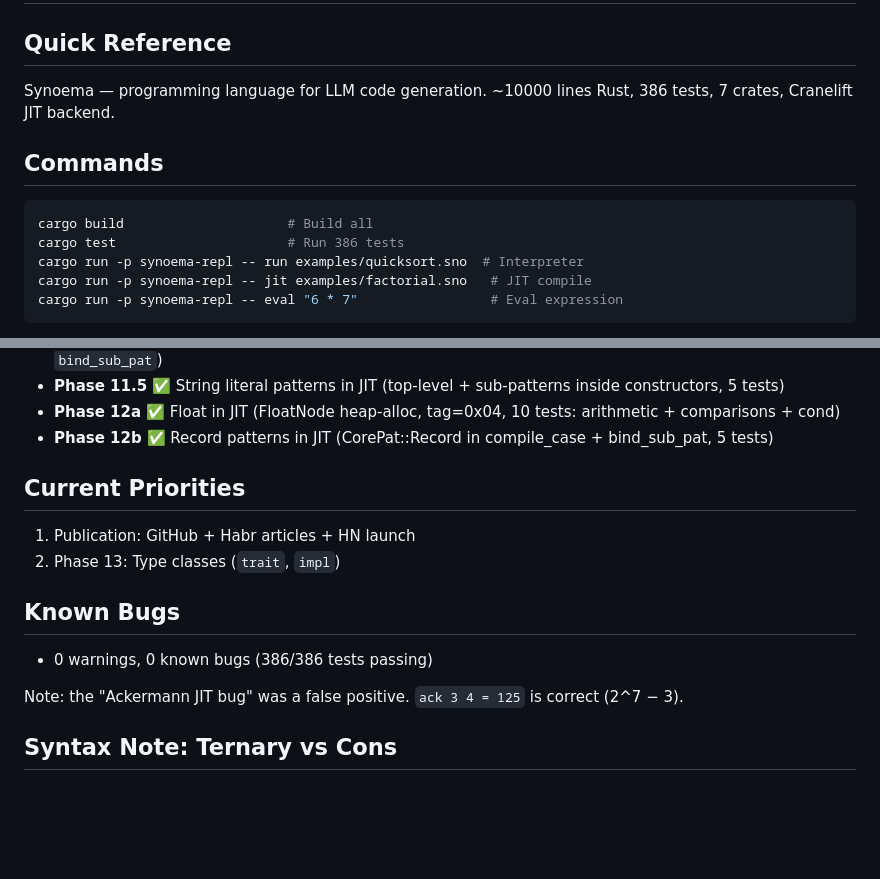
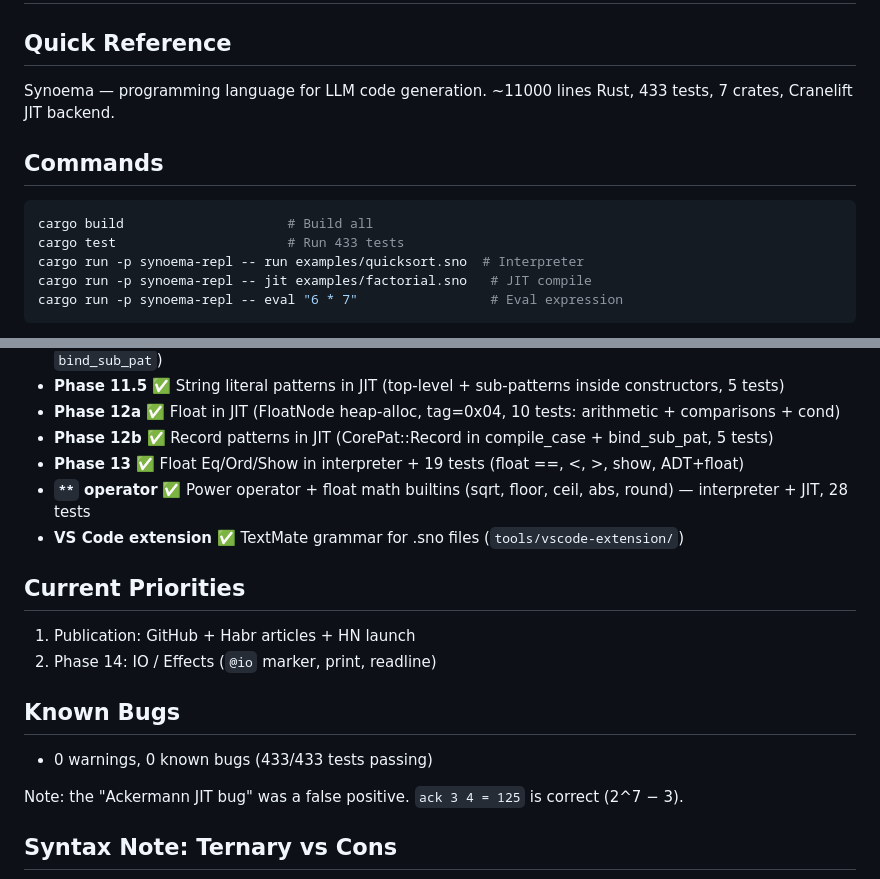
Before and after one commit to Delimitter/synoema, a Markdown page: CLAUDE.md, 2 parts joined by grey strips. Rendered like a GitHub page; blank space fills up the shorter version.

Commit message:
docs: update CLAUDE.md — 433 tests, ** operator, Phase 13, VS Code ext
Co-Authored-By: Claude Sonnet 4.6 <noreply@anthropic.com>

````diff
--- a/CLAUDE.md
+++ b/CLAUDE.md
@@ -3,13 +3,13 @@
 ## Quick Reference
 
 Synoema — programming language for LLM code generation.
-~10000 lines Rust, 386 tests, 7 crates, Cranelift JIT backend.
+~11000 lines Rust, 433 tests, 7 crates, Cranelift JIT backend.
 
 ## Commands
 
 ```bash
 cargo build                     # Build all
-cargo test                      # Run 386 tests
+cargo test                      # Run 433 tests
 cargo run -p synoema-repl -- run examples/quicksort.sno  # Interpreter
 cargo run -p synoema-repl -- jit examples/factorial.sno   # JIT compile
 cargo run -p synoema-repl -- eval "6 * 7"                 # Eval expression
@@ -50,15 +50,18 @@ Source (.sno) → Lexer → Parser → Types (HM) → Core IR → Optimizer →
 - **Phase 11.5** ✅ String literal patterns in JIT (top-level + sub-patterns inside constructors, 5 tests)
 - **Phase 12a** ✅ Float in JIT (FloatNode heap-alloc, tag=0x04, 10 tests: arithmetic + comparisons + cond)
 - **Phase 12b** ✅ Record patterns in JIT (CorePat::Record in compile_case + bind_sub_pat, 5 tests)
+- **Phase 13** ✅ Float Eq/Ord/Show in interpreter + 19 tests (float ==, <, >, show, ADT+float)
+- **`**` operator** ✅ Power operator + float math builtins (sqrt, floor, ceil, abs, round) — interpreter + JIT, 28 tests
+- **VS Code extension** ✅ TextMate grammar for .sno files (`tools/vscode-extension/`)
 
 ## Current Priorities
 
 1. Publication: GitHub + Habr articles + HN launch
-2. Phase 13: Type classes (`trait`, `impl`)
+2. Phase 14: IO / Effects (`@io` marker, print, readline)
 
 ## Known Bugs
 
-- 0 warnings, 0 known bugs (386/386 tests passing)
+- 0 warnings, 0 known bugs (433/433 tests passing)
 
 Note: the "Ackermann JIT bug" was a false positive. `ack 3 4 = 125` is correct (2^7 − 3).
 
````
